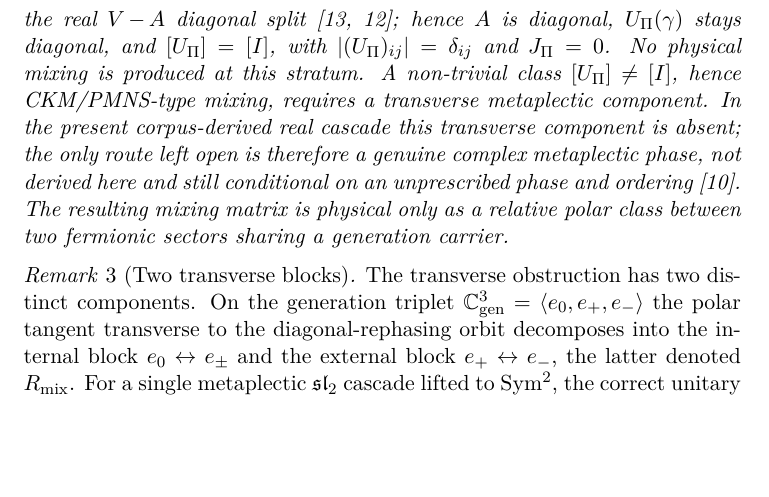
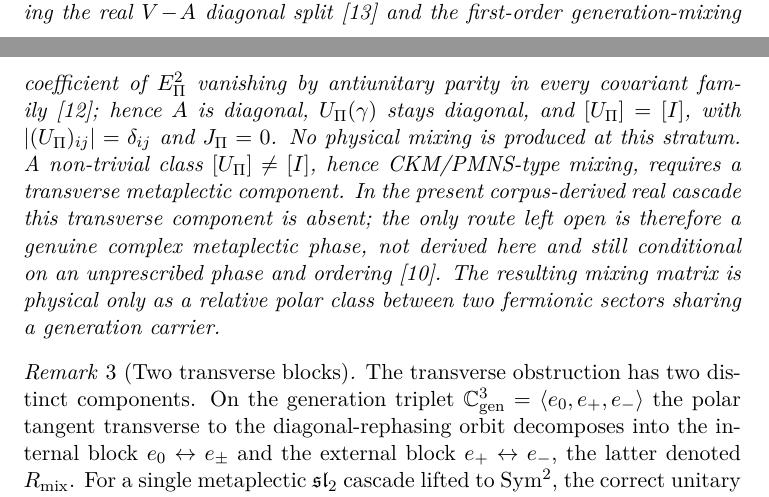
Before and after one commit to Cosmochrony/projected-yukawa-operator, a LaTeX paper (tex/ProjectedYukawaOperator.tex): part of page 9 of 21 before the commit and two parts of pages 8 and 9 of 21 after it, the two joined at a grey line, cut at the place of the change, the shorter picture padded with empty space. Compiled offline with pdfLaTeX.

Commit message:
1.10.1: cite EBJ 2.0 for the parity vanishing of first-order mixing
The real-cascade collapse corollary cited EBJ for the transported chiral defect being the real V-A diagonal split,
a statement EBJ 2.0 does not make; EBJ now supports the vanishing of the first-order generation-mixing coefficient
by antiunitary parity in every covariant family.

```diff
--- a/tex/ProjectedYukawaOperator.tex
+++ b/tex/ProjectedYukawaOperator.tex
@@ -335,7 +335,9 @@ Independent Researcher, France\\
     \begin{corollary}[Real-cascade collapse]
       \label{cor:real-cascade-collapse}
       On the derived real cascade the off-diagonal mixing channel is absent, $v = 0$, the transported chiral
-      defect being the real $V\!-\!A$ diagonal split~\cite{Beau2026prs, Beau2026ebj}; hence $A$ is diagonal,
+      defect being the real $V\!-\!A$ diagonal split~\cite{Beau2026prs} and the first-order generation-mixing
+      coefficient of $E_\Pi^2$ vanishing by antiunitary parity in every covariant family~\cite{Beau2026ebj}; hence $A$
+      is diagonal,
       $\Upi(\gamma)$ stays diagonal, and $[\Upi] = [I]$, with $|(\Upi)_{ij}| = \delta_{ij}$ and $J_{\Pi} = 0$.
       No physical mixing is produced at this stratum.
       A non-trivial class $[\Upi] \neq [I]$, hence CKM/PMNS-type mixing, requires a transverse metaplectic
```
